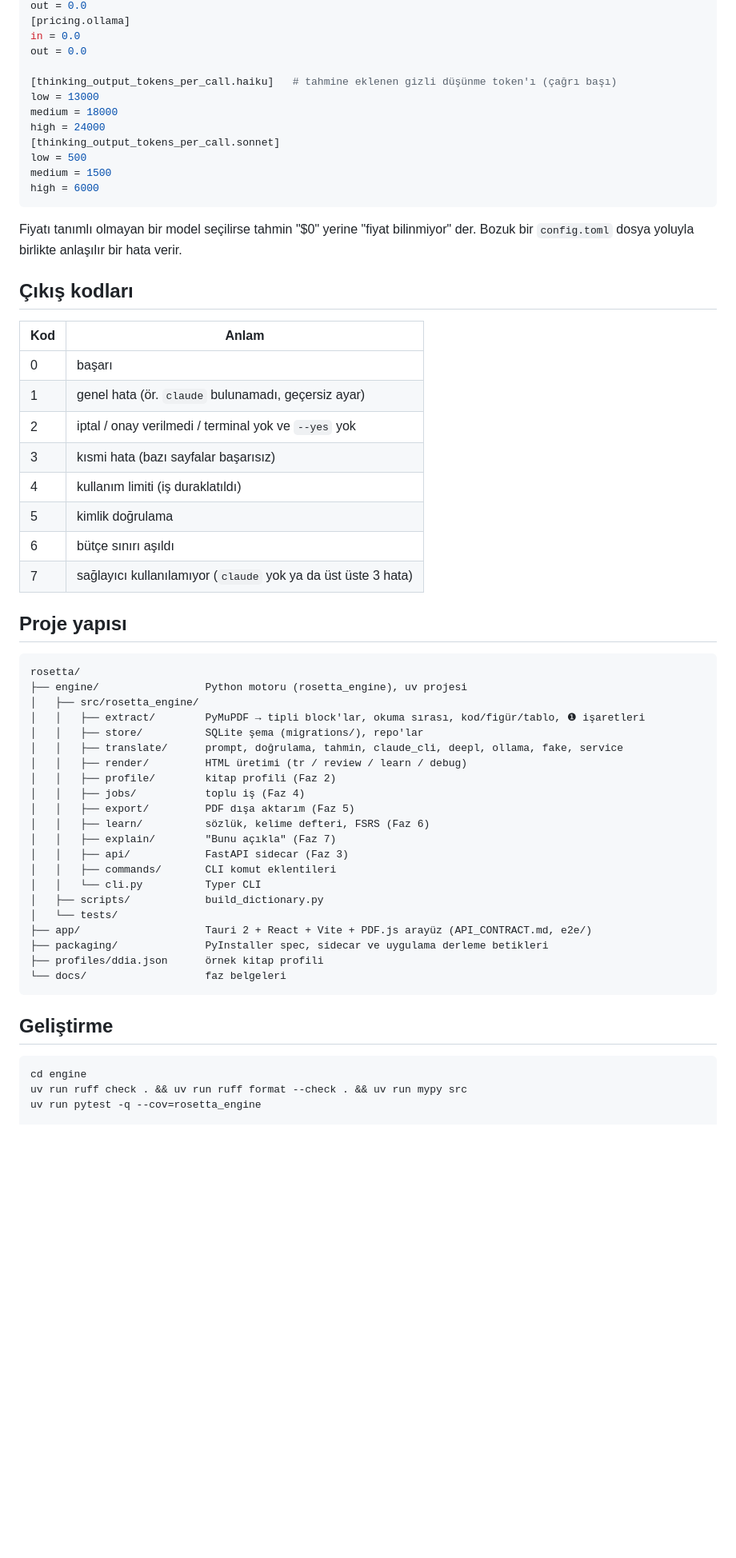
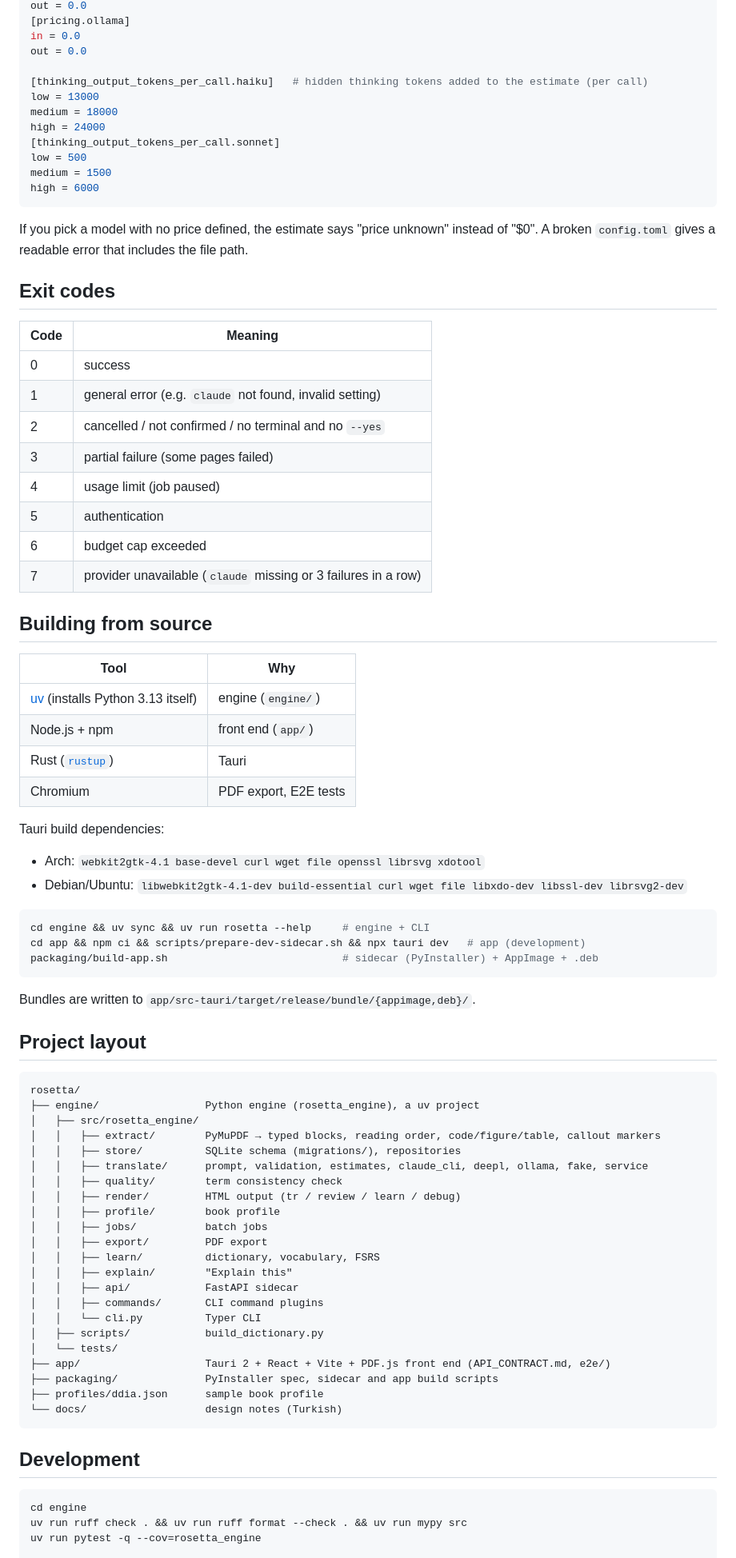
Before and after one commit to furkaanasik/rosetta, a Markdown page: README.md, the part around one of its changes. Shown at 80% size. Rendered like a GitHub page; blank space fills up the shorter version.

````diff
--- a/README.md
+++ b/README.md
@@ -212,7 +201,7 @@ out = 0.0
 in = 0.0
 out = 0.0
 
-[thinking_output_tokens_per_call.haiku]   # tahmine eklenen gizli düşünme token'ı (çağrı başı)
+[thinking_output_tokens_per_call.haiku]   # hidden thinking tokens added to the estimate (per call)
 low = 13000
 medium = 18000
 high = 24000
@@ -222,49 +211,72 @@ medium = 1500
 high = 6000
 ```
 
-Fiyatı tanımlı olmayan bir model seçilirse tahmin "$0" yerine "fiyat bilinmiyor" der. Bozuk bir
-`config.toml` dosya yoluyla birlikte anlaşılır bir hata verir.
+If you pick a model with no price defined, the estimate says "price unknown" instead of "$0". A broken
+`config.toml` gives a readable error that includes the file path.
 
-## Çıkış kodları
+## Exit codes
 
-| Kod | Anlam |
+| Code | Meaning |
 |---|---|
-| 0 | başarı |
-| 1 | genel hata (ör. `claude` bulunamadı, geçersiz ayar) |
-| 2 | iptal / onay verilmedi / terminal yok ve `--yes` yok |
-| 3 | kısmi hata (bazı sayfalar başarısız) |
-| 4 | kullanım limiti (iş duraklatıldı) |
-| 5 | kimlik doğrulama |
-| 6 | bütçe sınırı aşıldı |
-| 7 | sağlayıcı kullanılamıyor (`claude` yok ya da üst üste 3 hata) |
+| 0 | success |
+| 1 | general error (e.g. `claude` not found, invalid setting) |
+| 2 | cancelled / not confirmed / no terminal and no `--yes` |
+| 3 | partial failure (some pages failed) |
+| 4 | usage limit (job paused) |
+| 5 | authentication |
+| 6 | budget cap exceeded |
+| 7 | provider unavailable (`claude` missing or 3 failures in a row) |
 
-## Proje yapısı
+## Building from source
+
+| Tool | Why |
+|---|---|
+| [uv](https://docs.astral.sh/uv/) (installs Python 3.13 itself) | engine (`engine/`) |
+| Node.js + npm | front end (`app/`) |
+| Rust ([`rustup`](https://rustup.rs/)) | Tauri |
+| Chromium | PDF export, E2E tests |
+
+Tauri build dependencies:
+
+- Arch: `webkit2gtk-4.1 base-devel curl wget file openssl librsvg xdotool`
+- Debian/Ubuntu: `libwebkit2gtk-4.1-dev build-essential curl wget file libxdo-dev libssl-dev librsvg2-dev`
+
+```bash
+cd engine && uv sync && uv run rosetta --help     # engine + CLI
+cd app && npm ci && scripts/prepare-dev-sidecar.sh && npx tauri dev   # app (development)
+packaging/build-app.sh                            # sidecar (PyInstaller) + AppImage + .deb
+```
+
+Bundles are written to `app/src-tauri/target/release/bundle/{appimage,deb}/`.
+
+## Project layout
 
 ```
 rosetta/
-├── engine/                 Python motoru (rosetta_engine), uv projesi
+├── engine/                 Python engine (rosetta_engine), a uv project
 │   ├── src/rosetta_engine/
-│   │   ├── extract/        PyMuPDF → tipli block'lar, okuma sırası, kod/figür/tablo, ❶ işaretleri
-│   │   ├── store/          SQLite şema (migrations/), repo'lar
-│   │   ├── translate/      prompt, doğrulama, tahmin, claude_cli, deepl, ollama, fake, service
-│   │   ├── render/         HTML üretimi (tr / review / learn / debug)
-│   │   ├── profile/        kitap profili (Faz 2)
-│   │   ├── jobs/           toplu iş (Faz 4)
-│   │   ├── export/         PDF dışa aktarım (Faz 5)
-│   │   ├── learn/          sözlük, kelime defteri, FSRS (Faz 6)
-│   │   ├── explain/        "Bunu açıkla" (Faz 7)
-│   │   ├── api/            FastAPI sidecar (Faz 3)
-│   │   ├── commands/       CLI komut eklentileri
+│   │   ├── extract/        PyMuPDF → typed blocks, reading order, code/figure/table, callout markers
+│   │   ├── store/          SQLite schema (migrations/), repositories
+│   │   ├── translate/      prompt, validation, estimates, claude_cli, deepl, ollama, fake, service
+│   │   ├── quality/        term consistency check
+│   │   ├── render/         HTML output (tr / review / learn / debug)
+│   │   ├── profile/        book profile
+│   │   ├── jobs/           batch jobs
+│   │   ├── export/         PDF export
+│   │   ├── learn/          dictionary, vocabulary, FSRS
+│   │   ├── explain/        "Explain this"
+│   │   ├── api/            FastAPI sidecar
+│   │   ├── commands/       CLI command plugins
 │   │   └── cli.py          Typer CLI
 │   ├── scripts/            build_dictionary.py
 │   └── tests/
-├── app/                    Tauri 2 + React + Vite + PDF.js arayüz (API_CONTRACT.md, e2e/)
-├── packaging/              PyInstaller spec, sidecar ve uygulama derleme betikleri
-├── profiles/ddia.json      örnek kitap profili
-└── docs/                   faz belgeleri
+├── app/                    Tauri 2 + React + Vite + PDF.js front end (API_CONTRACT.md, e2e/)
+├── packaging/              PyInstaller spec, sidecar and app build scripts
+├── profiles/ddia.json      sample book profile
+└── docs/                   design notes (Turkish)
 ```
 
-## Geliştirme
+## Development
 
 ```bash
 cd engine
````
Also changed, not shown: other parts of README.md (+145 -173 lines).
